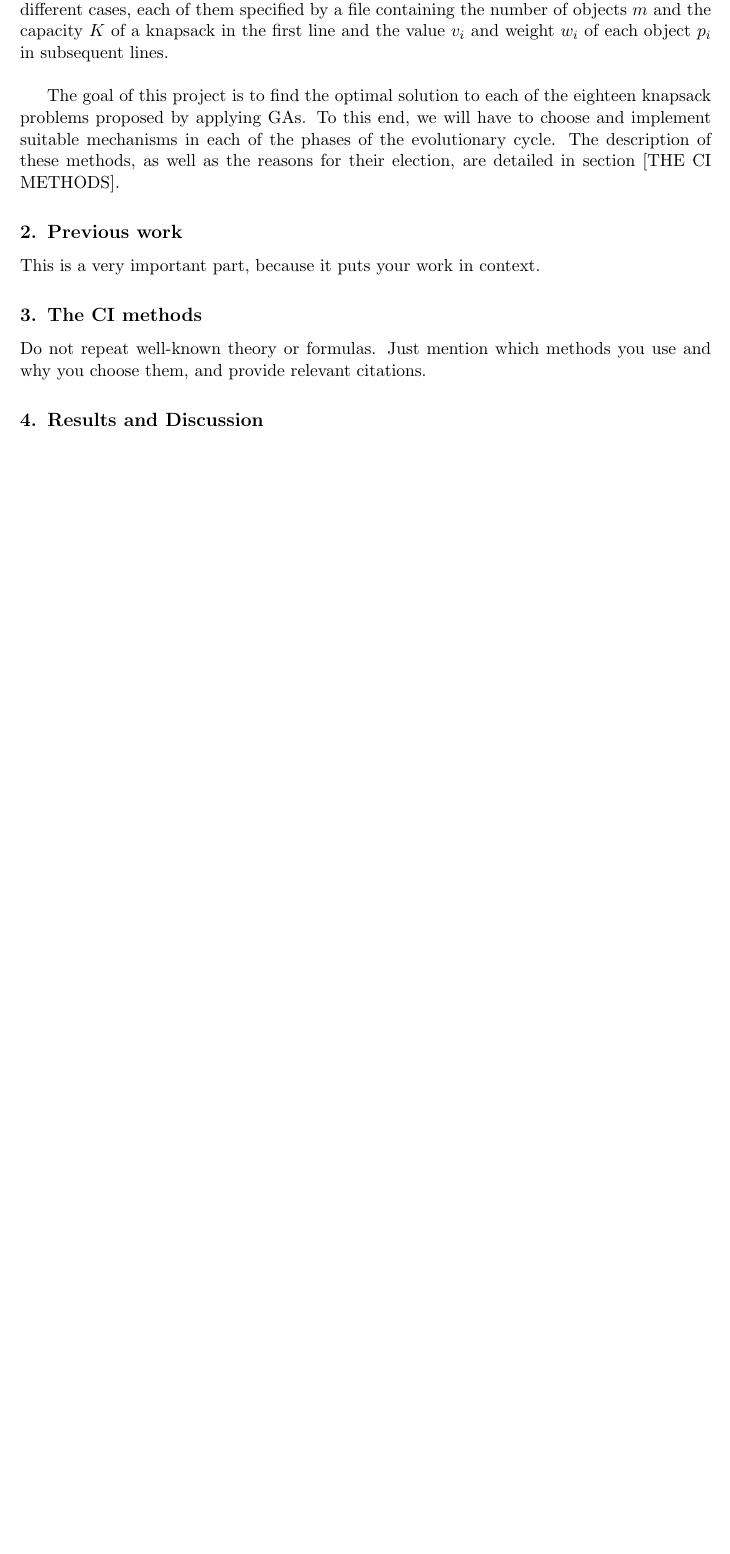
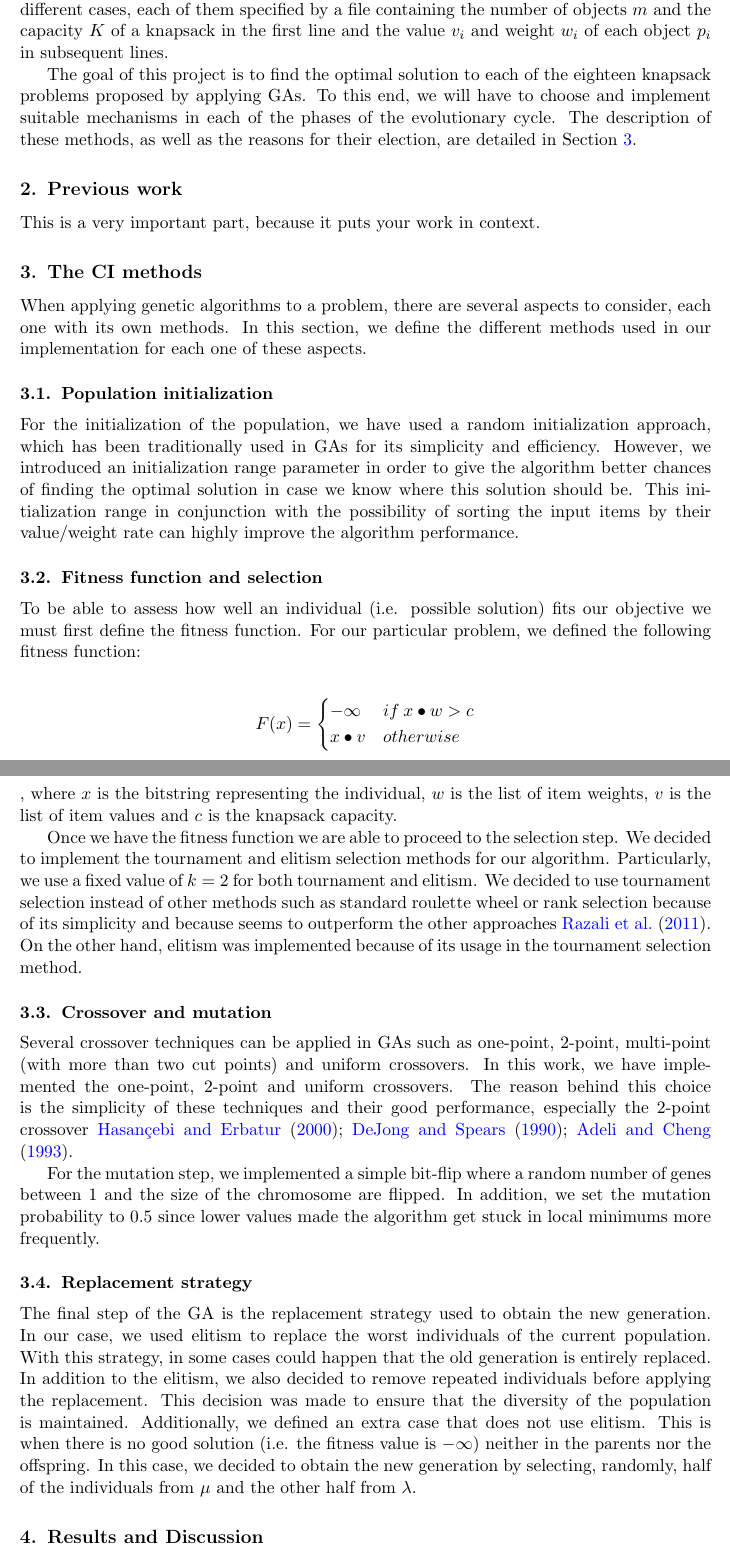
Before and after one commit to santidrj/CI-Project, a LaTeX document (report/CI-ProjectsTemplate.tex): part of page 2 of 3 before the commit and two parts of pages 2 and 3 of 4 after it, the two joined at a grey line, cut so that both start at the same text, the shorter picture padded with empty space. Compiled offline with pdfLaTeX.

Commit message:
Update report

```diff
--- a/report/CI-ProjectsTemplate.tex
+++ b/report/CI-ProjectsTemplate.tex
@@ -3,7 +3,7 @@
 % The following packages will be automatically loaded:
 % amsmath, amssymb, natbib, graphicx, url, algorithm2e
 
-\title[My CI Project]{My beautiful CI Project}
+\title[Ninjas’ Revenge]{Ninjas’ Revenge: the secret genetic technique}
 
  % Use \Name{Author Name} to specify the name.
  % If the surname contains spaces, enclose the surname
@@ -61,17 +61,42 @@ Genetic algorithms (GAs) belong to the family of techniques known as evolutionar
 
 The main process can be described as an evolutionary cycle. They first initialise a population of chromosomes, which represent candidate solutions. Some of these individuals will be drawn from the population by means of a selection mechanism and compared according to their fitness. In the reproduction phase, the genetic material of the best individuals will be combined to form offspring. Also, some values of the offspring’s chromosomes will be mutated. Finally, a replacement strategy is set to generate the next generation population. This process is repeated for a number of generations or until some convergence criterion is met.
 
-A solution to the knapsack problem can be represented as a sequence of binary values $\{p_1, p_2, ..., p_m\}$, where $m$ is the number of objects. A value $p_i = 1$ would mean that the solution contains the object $p_i$ and $p_i = 0$ that it does not. We will apply GAs to eighteen different cases, each of them specified by a file containing the number of objects $m$ and the capacity $K$ of a knapsack in the first line and the value $v_i$ and weight $w_i$ of each object $p_i$ in subsequent lines. \\
+A solution to the knapsack problem can be represented as a sequence of binary values $\{p_1, p_2, ..., p_m\}$, where $m$ is the number of objects. A value $p_i = 1$ would mean that the solution contains the object $p_i$ and $p_i = 0$ that it does not. We will apply GAs to eighteen different cases, each of them specified by a file containing the number of objects $m$ and the capacity $K$ of a knapsack in the first line and the value $v_i$ and weight $w_i$ of each object $p_i$ in subsequent lines.
 
-The goal of this project is to find the optimal solution to each of the eighteen knapsack problems proposed by applying GAs. To this end, we will have to choose and implement suitable mechanisms in each of the phases of the evolutionary cycle. The description of these methods, as well as the reasons for their election, are detailed in section  [THE CI METHODS].
+The goal of this project is to find the optimal solution to each of the eighteen knapsack problems proposed by applying GAs. To this end, we will have to choose and implement suitable mechanisms in each of the phases of the evolutionary cycle. The description of these methods, as well as the reasons for their election, are detailed in Section~\ref{sec:ci-methods}.
 
 \section{Previous work}
 
 This is a very important part, because it puts your work in context.
 
-\section{The CI methods}
+\section{The CI methods}\label{sec:ci-methods}
 
-Do not repeat well-known theory or formulas. Just mention which methods you use and why you choose them, and provide relevant citations.
+When applying genetic algorithms to a problem, there are several aspects to consider, each one with its own methods. In this section, we define the different methods used in our implementation for each one of these aspects.
+
+\subsection{Population initialization}
+For the initialization of the population, we have used a random initialization approach, which has been traditionally used in GAs for its simplicity and efficiency. However, we introduced an initialization range parameter in order to give the algorithm better chances of finding the optimal solution in case we know where this solution should be. This initialization range in conjunction with the possibility of sorting the input items by their value/weight rate can highly improve the algorithm performance.
+
+\subsection{Fitness function and selection}
+To be able to assess how well an individual (i.e. possible solution) fits our objective we must first define the fitness function. For our particular problem, we defined the following fitness function:
+
+\begin{align*}
+F(x) & =\begin{cases}
+-\infty & if\:x\bullet w>c\\
+x\bullet v & otherwise
+\end{cases}
+\end{align*}
+
+\noindent, where $x$ is the bitstring representing the individual, $w$ is the list of item weights, $v$ is the list of item values and $c$ is the knapsack capacity.
+
+Once we have the fitness function we are able to proceed to the selection step. We decided to implement the tournament and elitism selection methods for our algorithm. Particularly, we use a fixed value of $k=2$ for both tournament and elitism. We decided to use tournament selection instead of other methods such as standard roulette wheel or rank selection because of its simplicity and because seems to outperform the other approaches~\cite{razali2011genetic}. On the other hand, elitism was implemented because of its usage in the tournament selection method.
+
+\subsection{Crossover and mutation}
+Several crossover techniques can be applied in GAs such as one-point, 2-point, multi-point (with more than two cut points) and uniform crossovers. In this work, we have implemented the one-point, 2-point and uniform crossovers. The reason behind this choice is the simplicity of these techniques and their good performance, especially the 2-point crossover~\cite{HASANCEBI2000435, dejonganalysis, adeli1993integrated}.
+
+For the mutation step, we implemented a simple bit-flip where a random number of genes between 1 and the size of the chromosome are flipped. In addition, we set the mutation probability to 0.5 since lower values made the algorithm get stuck in local minimums more frequently.
+
+\subsection{Replacement strategy}
+The final step of the GA is the replacement strategy used to obtain the new generation. In our case, we used elitism to replace the worst individuals of the current population. With this strategy, in some cases could happen that the old generation is entirely replaced. In addition to the elitism, we also decided to remove repeated individuals before applying the replacement. This decision was made to ensure that the diversity of the population is maintained. Additionally, we defined an extra case that does not use elitism. This is when there is no good solution (i.e. the fitness value is $-\infty$) neither in the parents nor the offspring. In this case, we decided to obtain the new generation by selecting, randomly, half of the individuals from $\mu$ and the other half from $\lambda$.
 
 \section{Results and Discussion}
 
```
Also changed, not shown: report/references.bib (+41 -0 lines), report/CI-ProjectsTemplate.pdf, 1 other file.
